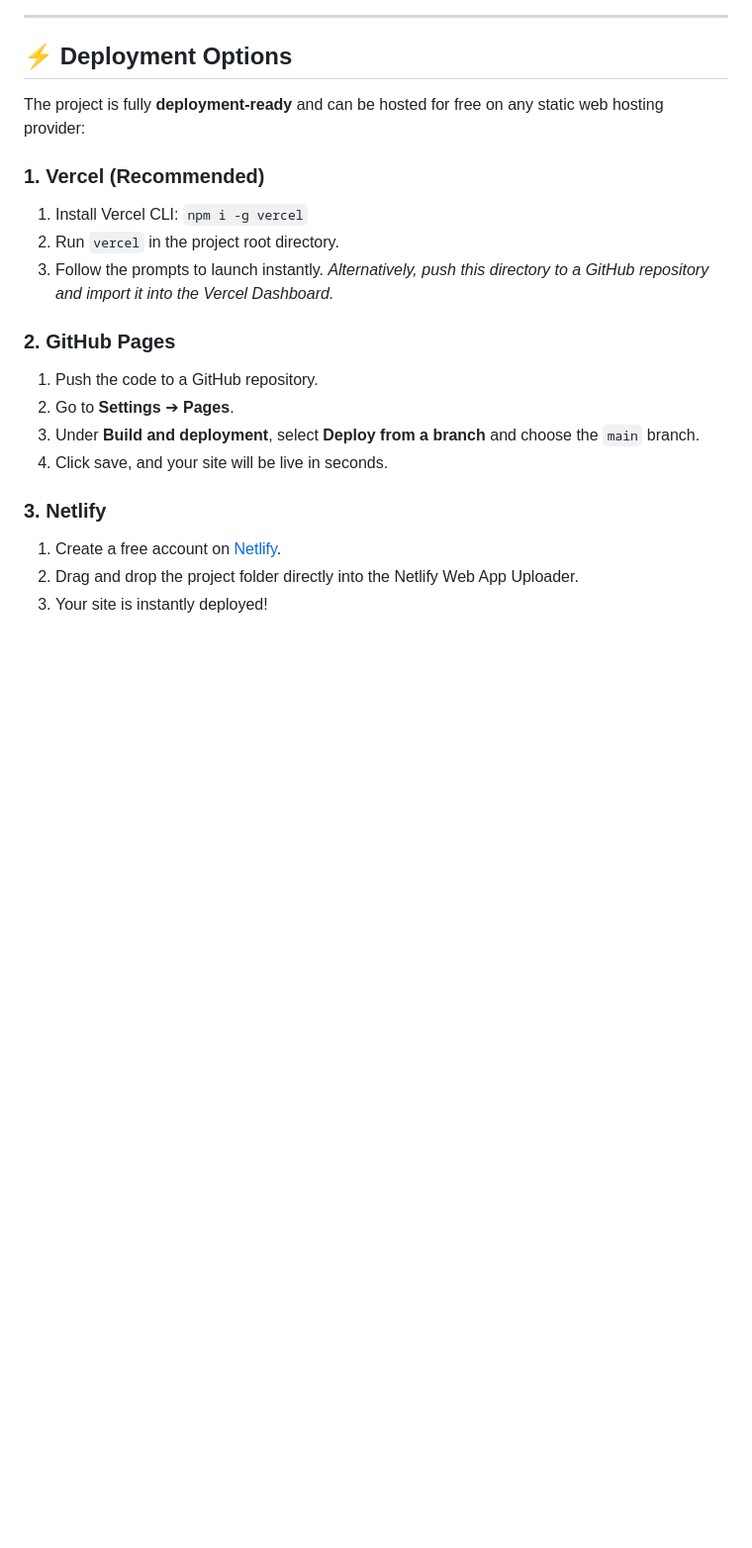
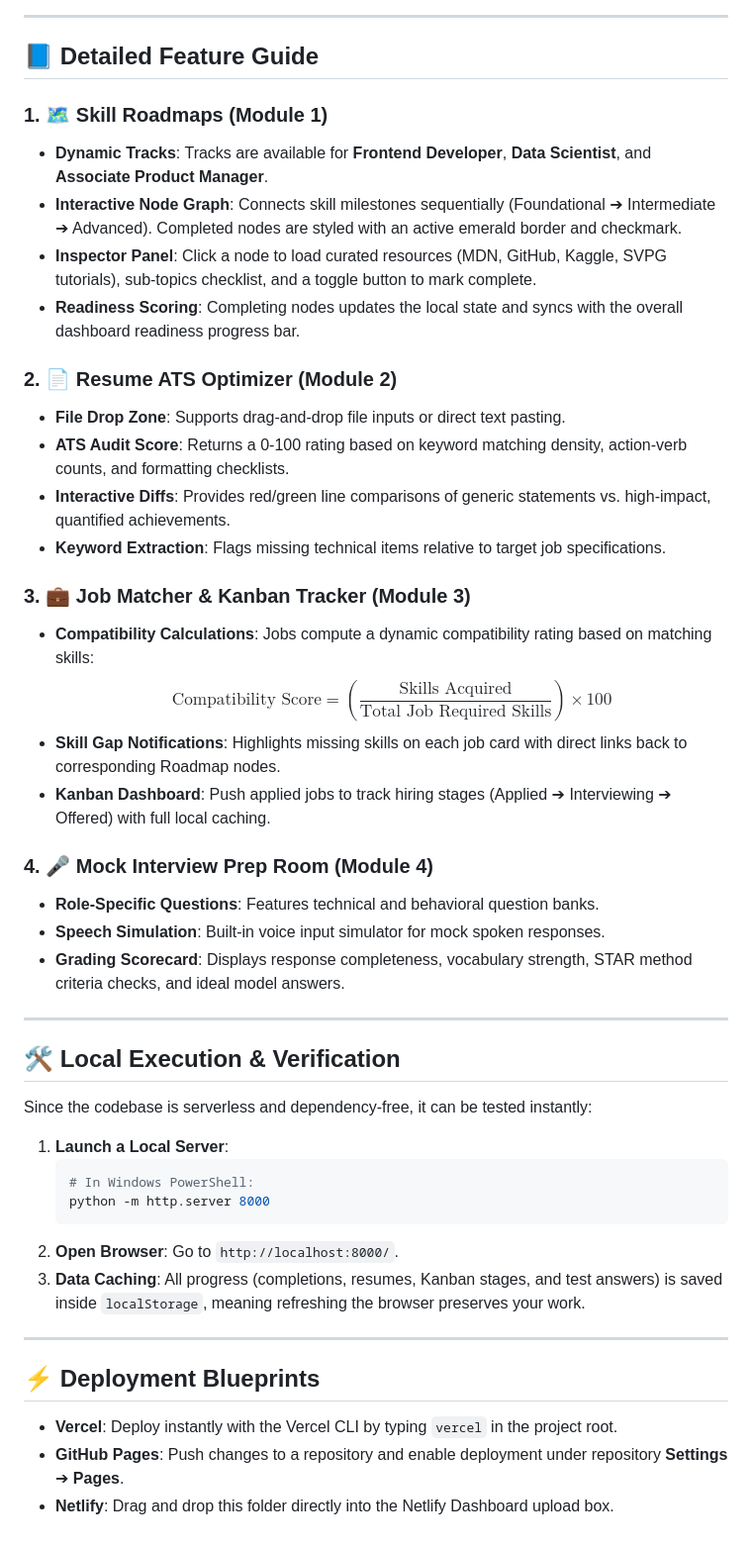
Before and after one commit to goutam-s2002/SkillBridge, a Markdown page: README.md, the part around the change printed below. Shown: that part at 99% size. Rendered like a GitHub page; blank space fills up the shorter version.

````diff
--- a/README.md
+++ b/README.md
@@ -26,23 +62,49 @@ This application is built with a **Vanilla Web Stack** to guarantee zero-frictio
 
 ---
 
-## ⚡ Deployment Options
+## 📘 Detailed Feature Guide
 
-The project is fully **deployment-ready** and can be hosted for free on any static web hosting provider:
+### 1. 🗺️ Skill Roadmaps (Module 1)
+*   **Dynamic Tracks**: Tracks are available for **Frontend Developer**, **Data Scientist**, and **Associate Product Manager**.
+*   **Interactive Node Graph**: Connects skill milestones sequentially (Foundational ➔ Intermediate ➔ Advanced). Completed nodes are styled with an active emerald border and checkmark.
+*   **Inspector Panel**: Click a node to load curated resources (MDN, GitHub, Kaggle, SVPG tutorials), sub-topics checklist, and a toggle button to mark complete.
+*   **Readiness Scoring**: Completing nodes updates the local state and syncs with the overall dashboard readiness progress bar.
 
-### 1. Vercel (Recommended)
-1. Install Vercel CLI: `npm i -g vercel`
-2. Run `vercel` in the project root directory.
-3. Follow the prompts to launch instantly.
-*Alternatively, push this directory to a GitHub repository and import it into the Vercel Dashboard.*
+### 2. 📄 Resume ATS Optimizer (Module 2)
+*   **File Drop Zone**: Supports drag-and-drop file inputs or direct text pasting.
+*   **ATS Audit Score**: Returns a 0-100 rating based on keyword matching density, action-verb counts, and formatting checklists.
+*   **Interactive Diffs**: Provides red/green line comparisons of generic statements vs. high-impact, quantified achievements.
+*   **Keyword Extraction**: Flags missing technical items relative to target job specifications.
 
-### 2. GitHub Pages
-1. Push the code to a GitHub repository.
-2. Go to **Settings** ➔ **Pages**.
-3. Under **Build and deployment**, select **Deploy from a branch** and choose the `main` branch.
-4. Click save, and your site will be live in seconds.
+### 3. 💼 Job Matcher & Kanban Tracker (Module 3)
+*   **Compatibility Calculations**: Jobs compute a dynamic compatibility rating based on matching skills:
+    $$\text{Compatibility Score} = \left( \frac{\text{Skills Acquired}}{\text{Total Job Required Skills}} \right) \times 100$$
+*   **Skill Gap Notifications**: Highlights missing skills on each job card with direct links back to corresponding Roadmap nodes.
+*   **Kanban Dashboard**: Push applied jobs to track hiring stages (Applied ➔ Interviewing ➔ Offered) with full local caching.
 
-### 3. Netlify
-1. Create a free account on [Netlify](https://www.netlify.com/).
-2. Drag and drop the project folder directly into the Netlify Web App Uploader.
-3. Your site is instantly deployed!
+### 4. 🎤 Mock Interview Prep Room (Module 4)
+*   **Role-Specific Questions**: Features technical and behavioral question banks.
+*   **Speech Simulation**: Built-in voice input simulator for mock spoken responses.
+*   **Grading Scorecard**: Displays response completeness, vocabulary strength, STAR method criteria checks, and ideal model answers.
+
+---
+
+## 🛠️ Local Execution & Verification
+
+Since the codebase is serverless and dependency-free, it can be tested instantly:
+
+1.  **Launch a Local Server**:
+    ```powershell
+    # In Windows PowerShell:
+    python -m http.server 8000
+    ```
+2.  **Open Browser**: Go to `http://localhost:8000/`.
+3.  **Data Caching**: All progress (completions, resumes, Kanban stages, and test answers) is saved inside `localStorage`, meaning refreshing the browser preserves your work.
+
+---
+
+## ⚡ Deployment Blueprints
+
+*   **Vercel**: Deploy instantly with the Vercel CLI by typing `vercel` in the project root.
+*   **GitHub Pages**: Push changes to a repository and enable deployment under repository **Settings** ➔ **Pages**.
+*   **Netlify**: Drag and drop this folder directly into the Netlify Dashboard upload box.
````
Also changed, not shown: other parts of README.md (+49 -13 lines), screenshots/dashboard.png (added), screenshots/roadmaps.png (added).
